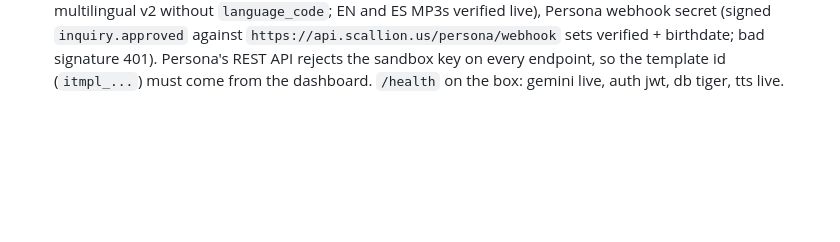
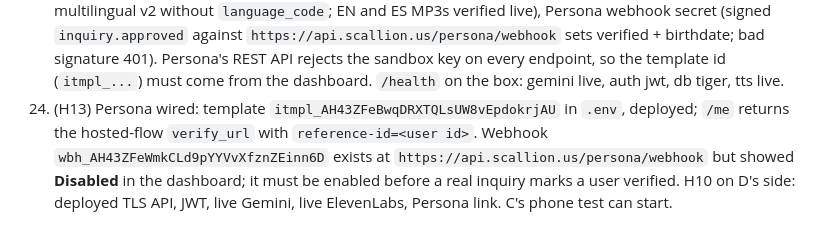
Before and after one commit to Odey340/Scallion, a Markdown page: docs/log/D.md, the part around the change. Rendered like a GitHub page; blank space fills up the shorter version.

Commit message:
[D] log: Persona template deployed, webhook needs enabling
Co-Authored-By: Claude Fable 5.1 <noreply@anthropic.com>

```diff
--- a/docs/log/D.md
+++ b/docs/log/D.md
@@ -38,3 +38,4 @@ Append ten lines per session: done, blocked, next, contract changes needed.
 21. (H12) Deployed: Vultr `api.scallion.us` (104.238.145.198, Dallas, Ubuntu 24.04, 2 vCPU/4 GB) reinstalled through the API with cloud-init (deploy key `~/.ssh/scallion_vultr` on the demo laptop, public half in `api/deploy/scallion_deploy.pub`, Docker, ufw 22/80/443). `api/deploy/deploy.sh` ships api/ + engine JSON + `.env` and runs compose (API + Caddy TLS). GoDaddy `A api -> 104.238.145.198` is live. Box `/health`: gemini live, auth jwt, db tiger, tts off. `GET /coach/explain/{name}` (curated en/es analyte paragraphs, one citation each) and the Devpost draft (`docs/devpost.md`) landed while the box reinstalled. 189 unit tests.
 22. Still needed from humans: `SUPABASE_JWT_SECRET` (C's logins against the deployed API), `ELEVENLABS_API_KEY`, Persona template/secret (webhook URL is now `https://api.scallion.us/persona/webhook`). Redeploy after any `.env` change: `bash api/deploy/deploy.sh`.
 23. (H13) Secrets in: Supabase JWT secret (deployed `/me` 401 without / 200 with a real HS256 token), ElevenLabs (free tier; premade "Rachel" id is gone for new accounts, default voice is now "Sarah" `EXAVITQu4vr4xnSDxMaL`, multilingual v2 without `language_code`; EN and ES MP3s verified live), Persona webhook secret (signed `inquiry.approved` against `https://api.scallion.us/persona/webhook` sets verified + birthdate; bad signature 401). Persona's REST API rejects the sandbox key on every endpoint, so the template id (`itmpl_...`) must come from the dashboard. `/health` on the box: gemini live, auth jwt, db tiger, tts live.
+24. (H13) Persona wired: template `itmpl_AH43ZFeBwqDRXTQLsUW8vEpdokrjAU` in `.env`, deployed; `/me` returns the hosted-flow `verify_url` with `reference-id=<user id>`. Webhook `wbh_AH43ZFeWmkCLd9pYYVvXfznZEinn6D` exists at `https://api.scallion.us/persona/webhook` but showed **Disabled** in the dashboard; it must be enabled before a real inquiry marks a user verified. H10 on D's side: deployed TLS API, JWT, live Gemini, live ElevenLabs, Persona link. C's phone test can start.
```
